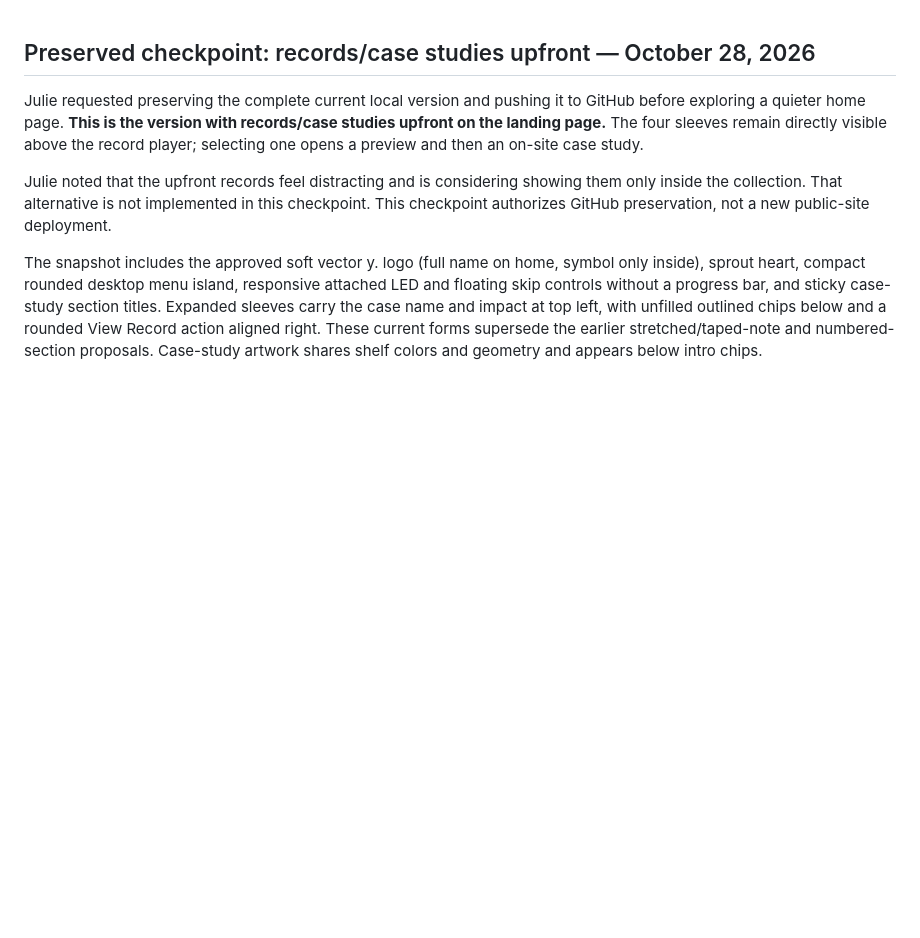
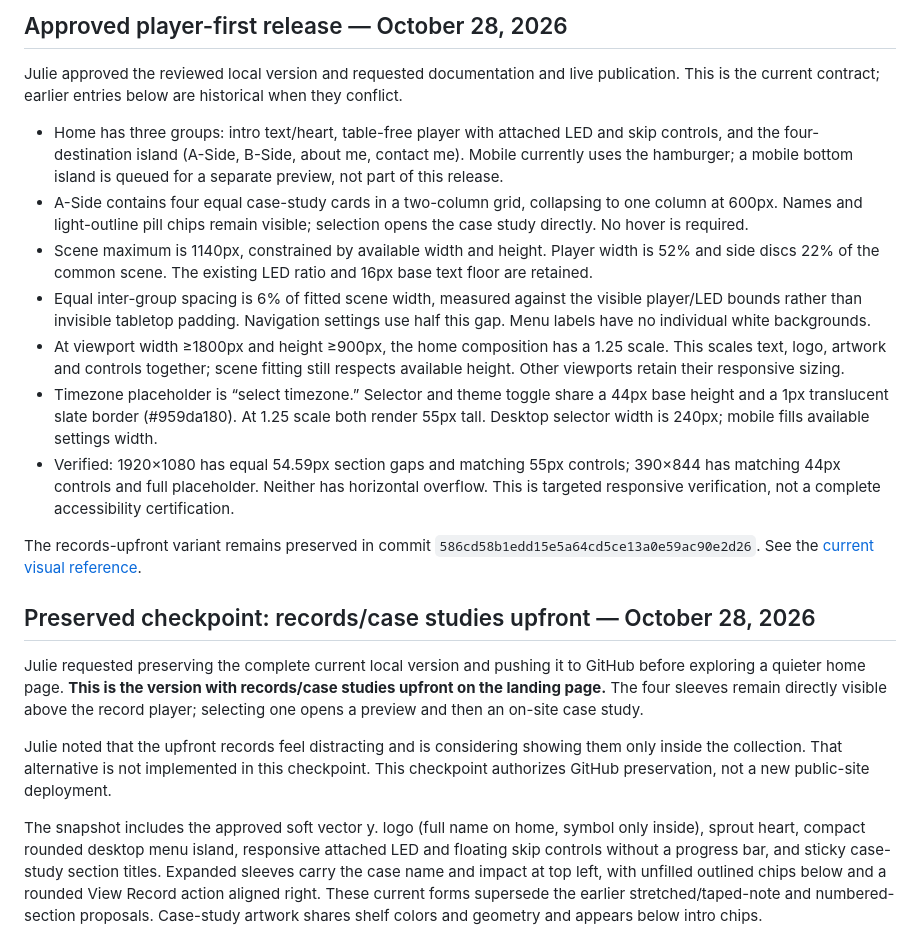
Before and after one commit to jyeung9/yeung-designs-portfolio, a Markdown page: design-system.md, the part around the change. Rendered like a GitHub page; blank space fills up the shorter version.

```diff
--- a/design-system.md
+++ b/design-system.md
@@ -1,3 +1,17 @@
+## Approved player-first release — October 28, 2026
+
+Julie approved the reviewed local version and requested documentation and live publication. This is the current contract; earlier entries below are historical when they conflict.
+
+- Home has three groups: intro text/heart, table-free player with attached LED and skip controls, and the four-destination island (A-Side, B-Side, about me, contact me). Mobile currently uses the hamburger; a mobile bottom island is queued for a separate preview, not part of this release.
+- A-Side contains four equal case-study cards in a two-column grid, collapsing to one column at 600px. Names and light-outline pill chips remain visible; selection opens the case study directly. No hover is required.
+- Scene maximum is 1140px, constrained by available width and height. Player width is 52% and side discs 22% of the common scene. The existing LED ratio and 16px base text floor are retained.
+- Equal inter-group spacing is 6% of fitted scene width, measured against the visible player/LED bounds rather than invisible tabletop padding. Navigation settings use half this gap. Menu labels have no individual white backgrounds.
+- At viewport width ≥1800px and height ≥900px, the home composition has a 1.25 scale. This scales text, logo, artwork and controls together; scene fitting still respects available height. Other viewports retain their responsive sizing.
+- Timezone placeholder is “select timezone.” Selector and theme toggle share a 44px base height and a 1px translucent slate border (#959da180). At 1.25 scale both render 55px tall. Desktop selector width is 240px; mobile fills available settings width.
+- Verified: 1920×1080 has equal 54.59px section gaps and matching 55px controls; 390×844 has matching 44px controls and full placeholder. Neither has horizontal overflow. This is targeted responsive verification, not a complete accessibility certification.
+
+The records-upfront variant remains preserved in commit `586cd58b1edd15e5a64cd5ce13a0e59ac90e2d26`. See the [current visual reference](references/visual-components.md).
+
 ## Preserved checkpoint: records/case studies upfront — October 28, 2026
 
 Julie requested preserving the complete current local version and pushing it to GitHub before exploring a quieter home page. **This is the version with records/case studies upfront on the landing page.** The four sleeves remain directly visible above the record player; selecting one opens a preview and then an on-site case study.
```
Also changed, not shown: references/player-first-preview.md (added, +29 -0 lines), references/visual-components.md (+6 -0 lines), .local-previews/wide-scale-preview.png (added), references/player-first-approved-desktop.png (added), 14 other files.
